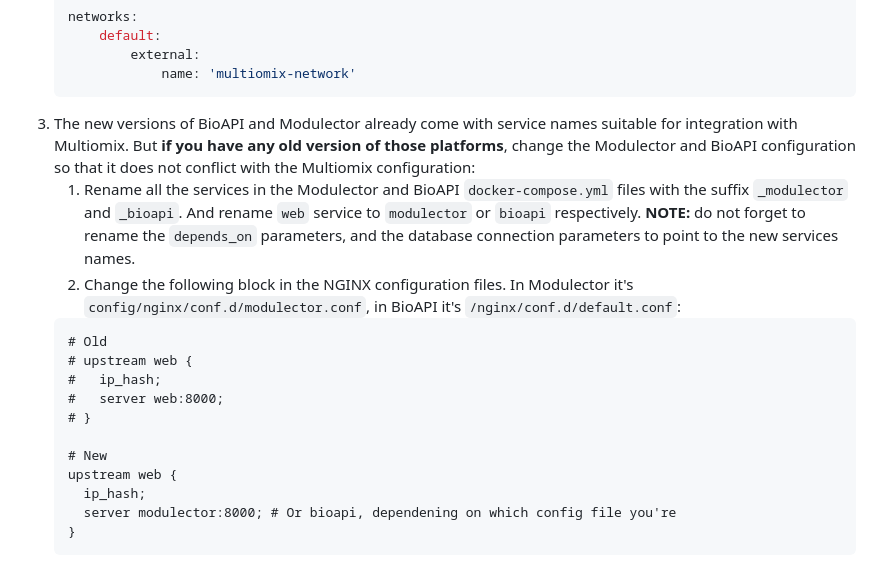
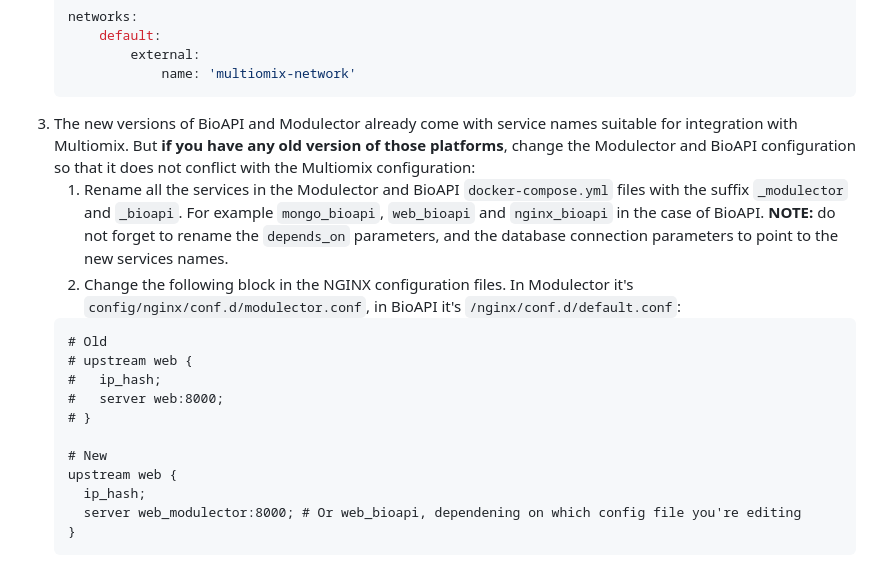
Before and after one commit to omics-datascience/multiomix, a Markdown page: DEPLOYING.md, the part around the change. Drawn GitHub-style.

Commit message:
Fixed DEPLOYING instructions to integrate with Modulector and BioAPI

````diff
--- a/DEPLOYING.md
+++ b/DEPLOYING.md
@@ -179,7 +179,7 @@ To integrate with [Modulector][modulector] and/or [BioAPI][bioapi] using `docker
                name: 'multiomix-network'
    ```
 3. The new versions of BioAPI and Modulector already come with service names suitable for integration with Multiomix. But **if you have any old version of those platforms**, change the Modulector and BioAPI configuration so that it does not conflict with the Multiomix configuration:
-   1. Rename all the services in the Modulector and BioAPI `docker-compose.yml` files with the suffix `_modulector` and `_bioapi`. And rename `web` service to `modulector` or `bioapi` respectively. **NOTE:** do not forget to rename the `depends_on` parameters, and the database connection parameters to point to the new services names.
+   1. Rename all the services in the Modulector and BioAPI `docker-compose.yml` files with the suffix `_modulector` and `_bioapi`. For example `mongo_bioapi`, `web_bioapi` and `nginx_bioapi` in the case of BioAPI. **NOTE:** do not forget to rename the `depends_on` parameters, and the database connection parameters to point to the new services names.
    2. Change the following block in the NGINX configuration files. In Modulector it's `config/nginx/conf.d/modulector.conf`, in BioAPI it's `/nginx/conf.d/default.conf`:
    ```
    # Old
@@ -191,7 +191,7 @@ To integrate with [Modulector][modulector] and/or [BioAPI][bioapi] using `docker
    # New
    upstream web {
      ip_hash;
-     server modulector:8000; # Or bioapi, dependening on which config file you're
+     server web_modulector:8000; # Or web_bioapi, dependening on which config file you're editing
    }
    ```
 4. Set Multiomix parameters:
````
